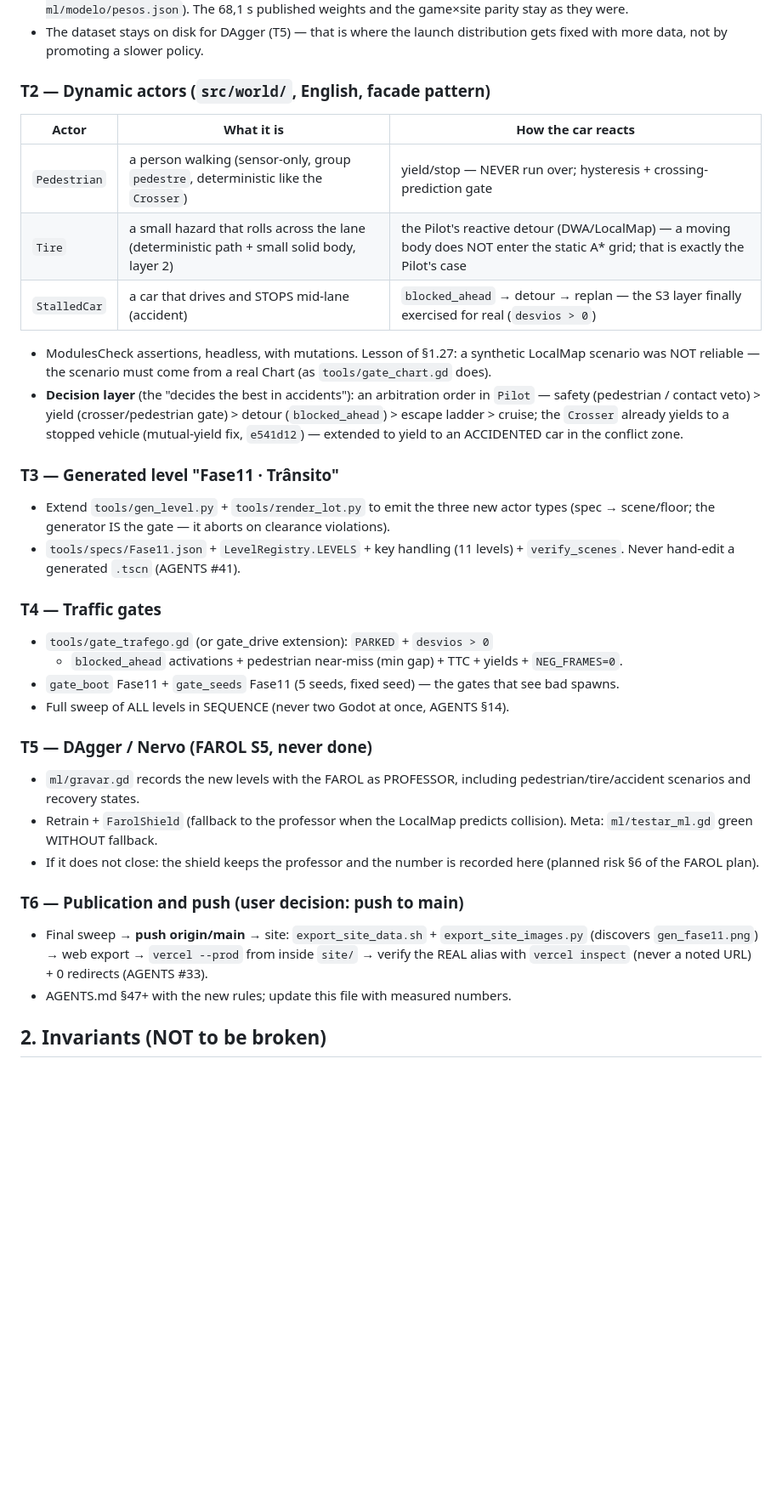
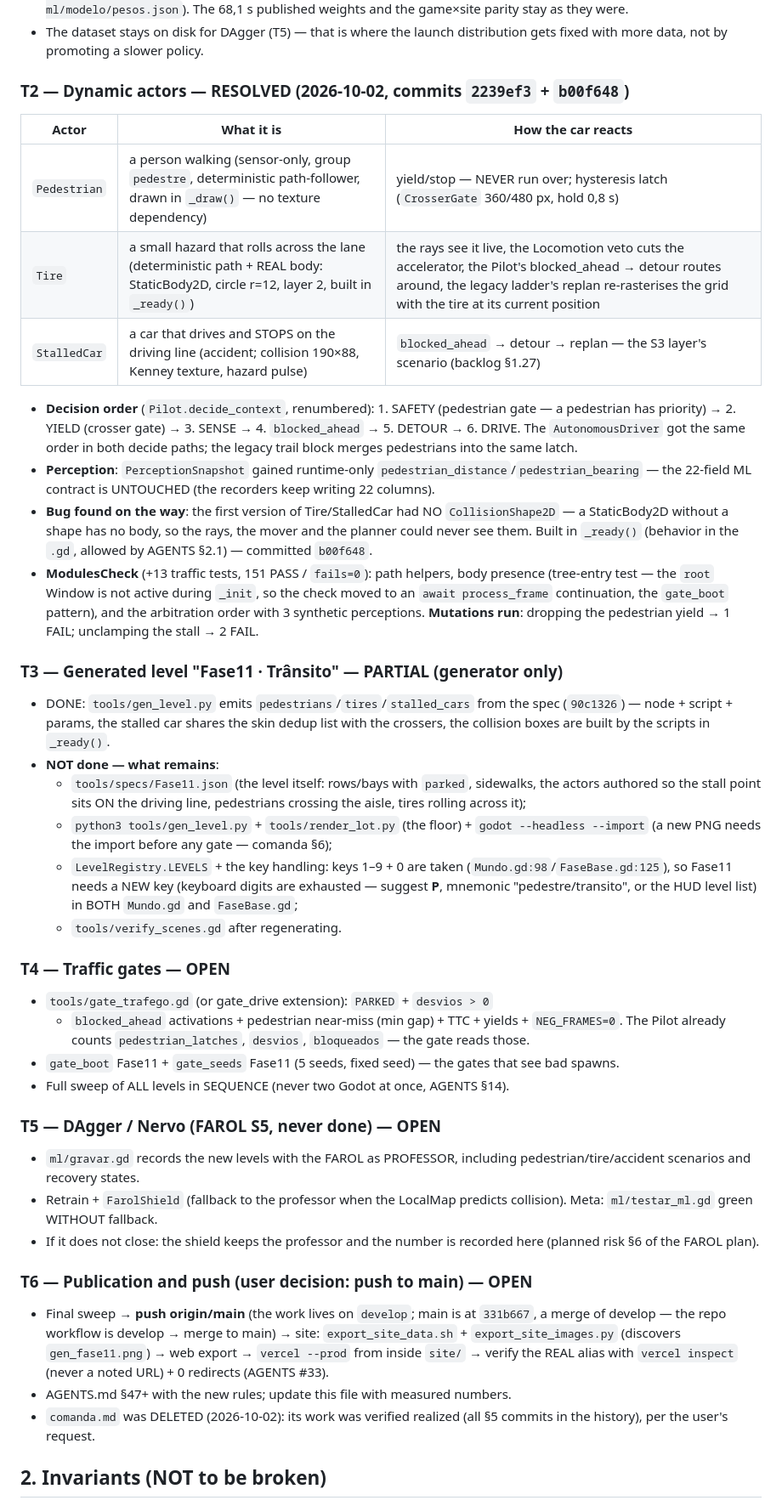
Before and after one commit to omurilomota/estacionamento-automatico-godot, a Markdown page: docs/tasks_trafego.md, the part around the change. Shown at 85% size. GitHub-like rendering; blank space fills up the shorter version.

Commit message:
:memo: docs(traffic): close T0/T1/T2, mark the generator partial, and pin what remains

```diff
--- a/docs/tasks_trafego.md
+++ b/docs/tasks_trafego.md
@@ -44,38 +44,59 @@
 - The dataset stays on disk for DAgger (T5) — that is where the launch
   distribution gets fixed with more data, not by promoting a slower policy.
 
-### T2 — Dynamic actors (`src/world/`, English, facade pattern)
+### T2 — Dynamic actors — RESOLVED (2026-10-02, commits `2239ef3` + `b00f648`)
 | Actor | What it is | How the car reacts |
 |---|---|---|
-| `Pedestrian` | a person walking (sensor-only, group `pedestre`, deterministic like the `Crosser`) | yield/stop — NEVER run over; hysteresis + crossing-prediction gate |
-| `Tire` | a small hazard that rolls across the lane (deterministic path + small solid body, layer 2) | the Pilot's reactive detour (DWA/LocalMap) — a moving body does NOT enter the static A* grid; that is exactly the Pilot's case |
-| `StalledCar` | a car that drives and STOPS mid-lane (accident) | `blocked_ahead` → detour → replan — the S3 layer finally exercised for real (`desvios > 0`) |
-- ModulesCheck assertions, headless, with mutations. Lesson of §1.27: a
-  synthetic LocalMap scenario was NOT reliable — the scenario must come from
-  a real Chart (as `tools/gate_chart.gd` does).
-- **Decision layer** (the "decides the best in accidents"): an arbitration
-  order in `Pilot` — safety (pedestrian / contact veto) > yield
-  (crosser/pedestrian gate) > detour (`blocked_ahead`) > escape ladder >
-  cruise; the `Crosser` already yields to a stopped vehicle (mutual-yield
-  fix, `e541d12`) — extended to yield to an ACCIDENTED car in the conflict
-  zone.
+| `Pedestrian` | a person walking (sensor-only, group `pedestre`, deterministic path-follower, drawn in `_draw()` — no texture dependency) | yield/stop — NEVER run over; hysteresis latch (`CrosserGate` 360/480 px, hold 0,8 s) |
+| `Tire` | a small hazard that rolls across the lane (deterministic path + REAL body: StaticBody2D, circle r=12, layer 2, built in `_ready()`) | the rays see it live, the Locomotion veto cuts the accelerator, the Pilot's blocked_ahead → detour routes around, the legacy ladder's replan re-rasterises the grid with the tire at its current position |
+| `StalledCar` | a car that drives and STOPS on the driving line (accident; collision 190×88, Kenney texture, hazard pulse) | `blocked_ahead` → detour → replan — the S3 layer's scenario (backlog §1.27) |
+- **Decision order** (`Pilot.decide_context`, renumbered): 1. SAFETY
+  (pedestrian gate — a pedestrian has priority) → 2. YIELD (crosser gate)
+  → 3. SENSE → 4. `blocked_ahead` → 5. DETOUR → 6. DRIVE. The
+  `AutonomousDriver` got the same order in both decide paths; the legacy
+  trail block merges pedestrians into the same latch.
+- **Perception**: `PerceptionSnapshot` gained runtime-only
+  `pedestrian_distance`/`pedestrian_bearing` — the 22-field ML contract is
+  UNTOUCHED (the recorders keep writing 22 columns).
+- **Bug found on the way**: the first version of Tire/StalledCar had NO
+  `CollisionShape2D` — a StaticBody2D without a shape has no body, so the
+  rays, the mover and the planner could never see them. Built in `_ready()`
+  (behavior in the `.gd`, allowed by AGENTS §2.1) — committed `b00f648`.
+- **ModulesCheck** (+13 traffic tests, 151 PASS / `fails=0`): path helpers,
+  body presence (tree-entry test — the `root` Window is not active during
+  `_init`, so the check moved to an `await process_frame` continuation, the
+  `gate_boot` pattern), and the arbitration order with 3 synthetic
+  perceptions. **Mutations run**: dropping the pedestrian yield → 1 FAIL;
+  unclamping the stall → 2 FAIL.
 
-### T3 — Generated level "Fase11 · Trânsito"
-- Extend `tools/gen_level.py` + `tools/render_lot.py` to emit the three new
-  actor types (spec → scene/floor; the generator IS the gate — it aborts on
-  clearance violations).
-- `tools/specs/Fase11.json` + `LevelRegistry.LEVELS` + key handling (11
-  levels) + `verify_scenes`. Never hand-edit a generated `.tscn` (AGENTS #41).
+### T3 — Generated level "Fase11 · Trânsito" — PARTIAL (generator only)
+- DONE: `tools/gen_level.py` emits `pedestrians`/`tires`/`stalled_cars` from
+  the spec (`90c1326`) — node + script + params, the stalled car shares the
+  skin dedup list with the crossers, the collision boxes are built by the
+  scripts in `_ready()`.
+- **NOT done — what remains**:
+  - `tools/specs/Fase11.json` (the level itself: rows/bays with `parked`,
+    sidewalks, the actors authored so the stall point sits ON the driving
+    line, pedestrians crossing the aisle, tires rolling across it);
+  - `python3 tools/gen_level.py` + `tools/render_lot.py` (the floor) + `godot
+    --headless --import` (a new PNG needs the import before any gate —
+    comanda §6);
+  - `LevelRegistry.LEVELS` + the key handling: keys 1–9 + 0 are taken
+    (`Mundo.gd:98`/`FaseBase.gd:125`), so Fase11 needs a NEW key (keyboard
+    digits are exhausted — suggest **P**, mnemonic "pedestre/transito", or
+    the HUD level list) in BOTH `Mundo.gd` and `FaseBase.gd`;
+  - `tools/verify_scenes.gd` after regenerating.
 
-### T4 — Traffic gates
+### T4 — Traffic gates — OPEN
 - `tools/gate_trafego.gd` (or gate_drive extension): `PARKED` + `desvios > 0`
   + `blocked_ahead` activations + pedestrian near-miss (min gap) + TTC +
-  yields + `NEG_FRAMES=0`.
+  yields + `NEG_FRAMES=0`. The Pilot already counts `pedestrian_latches`,
+  `desvios`, `bloqueados` — the gate reads those.
 - `gate_boot` Fase11 + `gate_seeds` Fase11 (5 seeds, fixed seed) — the gates
   that see bad spawns.
 - Full sweep of ALL levels in SEQUENCE (never two Godot at once, AGENTS §14).
 
-### T5 — DAgger / Nervo (FAROL S5, never done)
+### T5 — DAgger / Nervo (FAROL S5, never done) — OPEN
 - `ml/gravar.gd` records the new levels with the FAROL as PROFESSOR,
   including pedestrian/tire/accident scenarios and recovery states.
 - Retrain + `FarolShield` (fallback to the professor when the LocalMap
@@ -83,12 +104,16 @@
 - If it does not close: the shield keeps the professor and the number is
   recorded here (planned risk §6 of the FAROL plan).
 
-### T6 — Publication and push (user decision: push to main)
-- Final sweep → **push origin/main** → site: `export_site_data.sh` +
-  `export_site_images.py` (discovers `gen_fase11.png`) → web export →
-  `vercel --prod` from inside `site/` → verify the REAL alias with
-  `vercel inspect` (never a noted URL) + 0 redirects (AGENTS #33).
+### T6 — Publication and push (user decision: push to main) — OPEN
+- Final sweep → **push origin/main** (the work lives on `develop`; main is at
+  `331b667`, a merge of develop — the repo workflow is develop → merge to
+  main) → site: `export_site_data.sh` + `export_site_images.py` (discovers
+  `gen_fase11.png`) → web export → `vercel --prod` from inside `site/` →
+  verify the REAL alias with `vercel inspect` (never a noted URL) + 0
+  redirects (AGENTS #33).
 - AGENTS.md §47+ with the new rules; update this file with measured numbers.
+- `comanda.md` was DELETED (2026-10-02): its work was verified realized (all
+  §5 commits in the history), per the user's request.
 
 ## 2. Invariants (NOT to be broken)
 - Never loosen a shared park gate — fix the scene or the spec (AGENTS #42).
```
